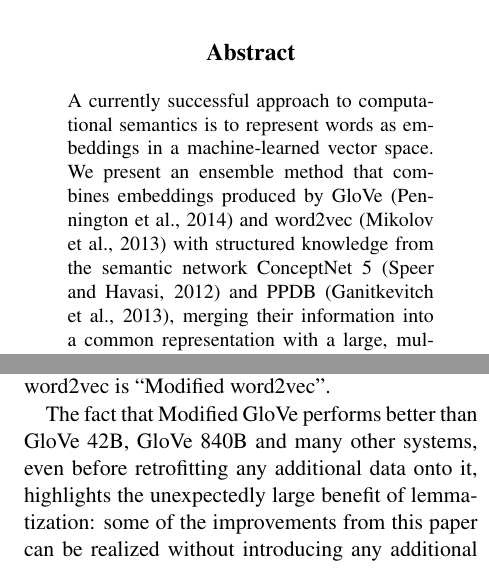
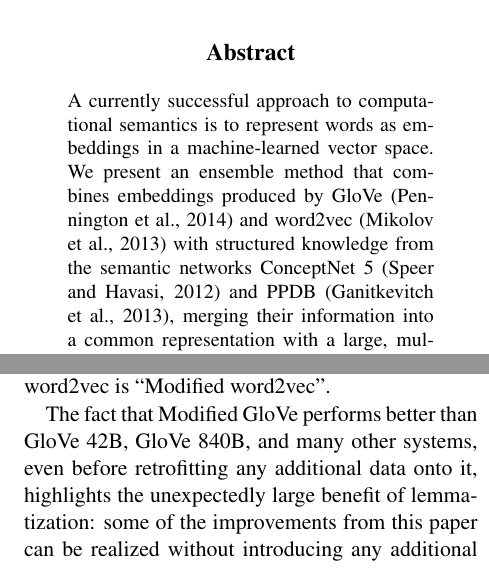
Before and after one commit to commonsense/conceptnet-numberbatch, a LaTeX paper (paper/wordsim_paper.tex): two parts of the columns of pages 1 and 8 of 12, joined at a grey line, cut so that both start at the same text. Compiled offline with pdfLaTeX.

Commit message:
(paper) tiny style things

```diff
--- a/paper/wordsim_paper.tex
+++ b/paper/wordsim_paper.tex
@@ -50,7 +50,7 @@ A currently successful approach to computational semantics is to represent
 words as embeddings in a machine-learned vector space. We
 present an ensemble method that combines embeddings produced by GloVe
 \cite{pennington2014glove} and word2vec \cite{mikolov2013word2vec} with
-structured knowledge from the semantic network ConceptNet 5
+structured knowledge from the semantic networks ConceptNet 5
 \cite{speer2012conceptnet} and PPDB \cite{ganitkevitch2013ppdb}, merging their
 information into a common representation with a large, multilingual vocabulary.
 The embeddings it produces achieve state-of-the-art performance on many word
@@ -646,7 +646,7 @@ results, as seen in the {\bf St}, {\bf G}, $L_1$ row. We call this
 configuration ``Modified GloVe'' in Table~\ref{compare-others} and Figure~\ref{compare-graph},
 and similarly, our best configuration of word2vec is ``Modified word2vec''.
 
-The fact that Modified GloVe performs better than GloVe 42B, GloVe 840B and many
+The fact that Modified GloVe performs better than GloVe 42B, GloVe 840B, and many
 other systems, even before retrofitting any additional data onto it, highlights
 the unexpectedly large benefit of lemmatization: some of the improvements from
 this paper can be realized without introducing any additional data.
```
